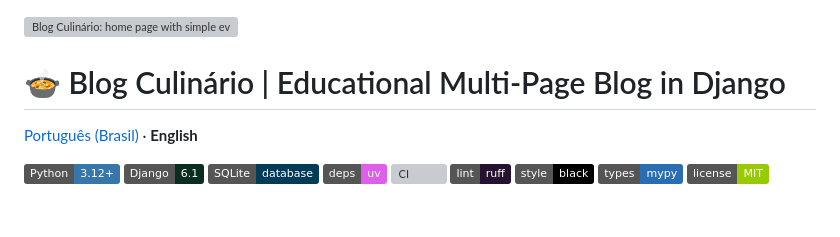
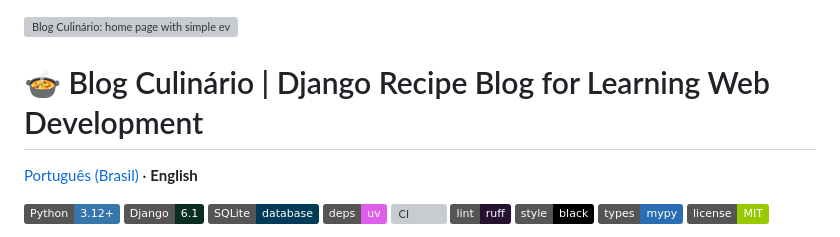
Before and after one commit to ryanvmorais/django-blog-culinario, a Markdown page: README.en.md, the part around the change. GitHub-like rendering; badges without logos; blank space fills up the shorter version; grey boxes are pictures that could not be loaded.

Commit message:
docs: põe o termo de busca em inglês no título do README.en.md (#43)
O H1 mantém o nome próprio e passa a dizer "Django Recipe Blog", o termo
que um leitor estrangeiro digitaria para achar o projeto.

Co-authored-by: Claude Sonnet 5.5 <noreply@anthropic.com>

```diff
--- a/README.en.md
+++ b/README.en.md
@@ -1,6 +1,6 @@
 ![Blog Culinário: home page with simple everyday recipes](assets/blog-culinario-django-home-receitas-desktop.webp)
 
-# 🍲 Blog Culinário | Educational Multi-Page Blog in Django
+# 🍲 Blog Culinário | Django Recipe Blog for Learning Web Development
 
 [Português (Brasil)](README.md) · **English**
 
```
